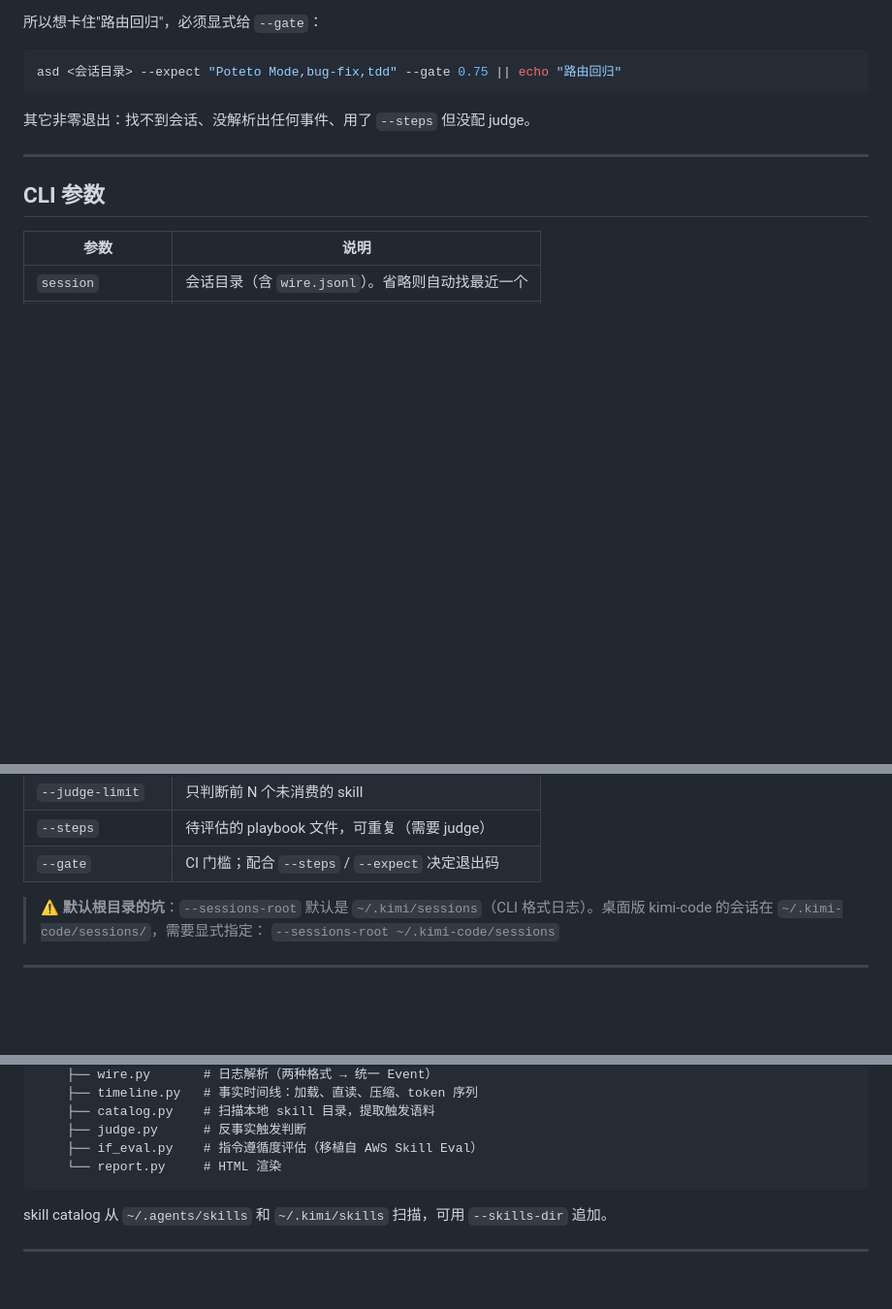
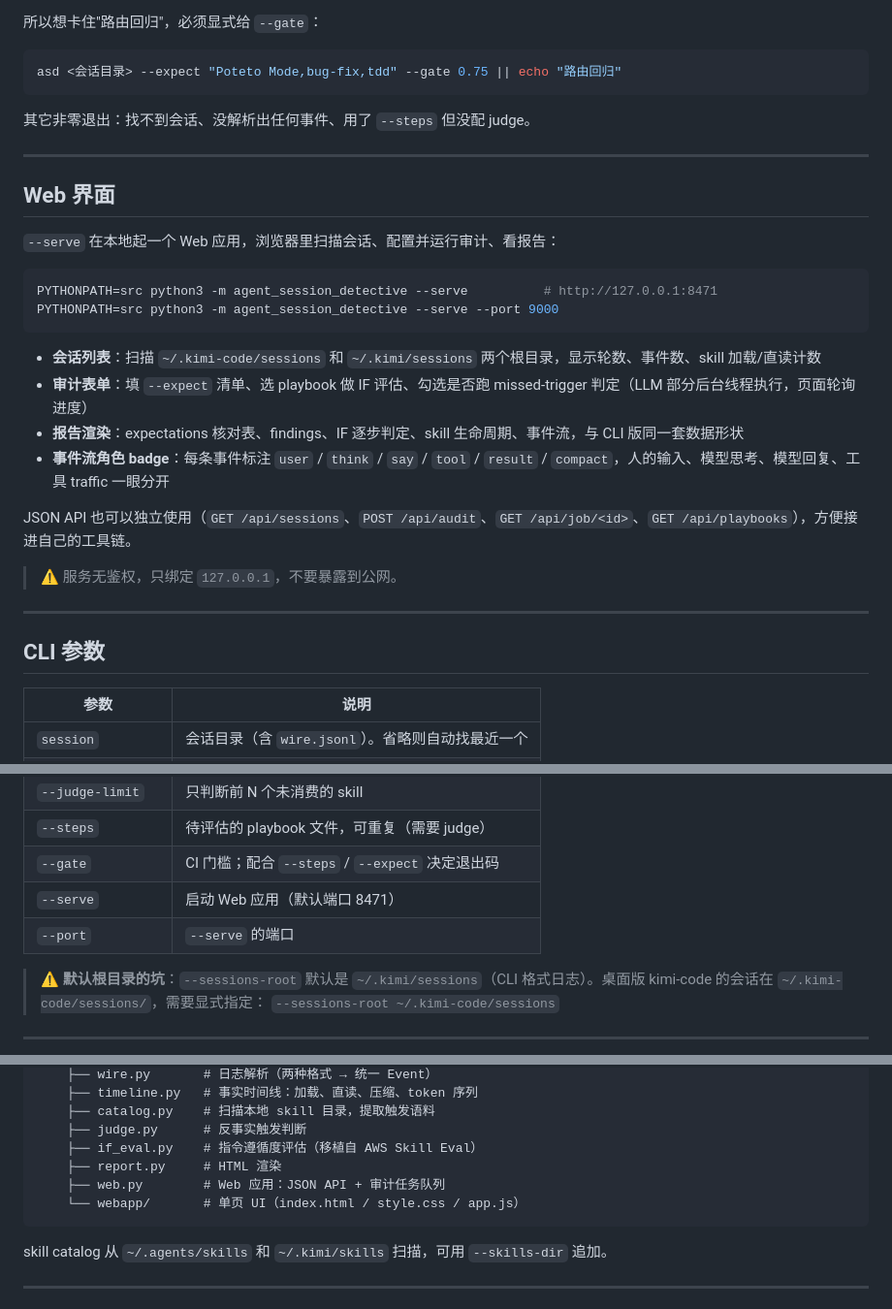
Before and after one commit to tiw/agent-session-detective, a Markdown page: README.md, 3 parts joined by grey strips. Shown at 97% size. GitHub-like rendering; blank space fills up the shorter version.

Commit message:
docs: README covers the web app, role badges, and serve flags
New Web UI section (session browser, audit form, JSON API, localhost
caveat), --serve/--port in the CLI table, web.py + webapp/ in the project
layout, and the in-memory job-store limit in known limits.

````diff
--- a/README.md
+++ b/README.md
@@ -111,6 +111,26 @@ asd <会话目录> --expect "Poteto Mode,bug-fix,tdd" --gate 0.75 || echo "路
 
 ---
 
+## Web 界面
+
+`--serve` 在本地起一个 Web 应用，浏览器里扫描会话、配置并运行审计、看报告：
+
+```bash
+PYTHONPATH=src python3 -m agent_session_detective --serve          # http://127.0.0.1:8471
+PYTHONPATH=src python3 -m agent_session_detective --serve --port 9000
+```
+
+- **会话列表**：扫描 `~/.kimi-code/sessions` 和 `~/.kimi/sessions` 两个根目录，显示轮数、事件数、skill 加载/直读计数
+- **审计表单**：填 `--expect` 清单、选 playbook 做 IF 评估、勾选是否跑 missed-trigger 判定（LLM 部分后台线程执行，页面轮询进度）
+- **报告渲染**：expectations 核对表、findings、IF 逐步判定、skill 生命周期、事件流，与 CLI 版同一套数据形状
+- **事件流角色 badge**：每条事件标注 `user` / `think` / `say` / `tool` / `result` / `compact`，人的输入、模型思考、模型回复、工具 traffic 一眼分开
+
+JSON API 也可以独立使用（`GET /api/sessions`、`POST /api/audit`、`GET /api/job/<id>`、`GET /api/playbooks`），方便接进自己的工具链。
+
+> ⚠️ 服务无鉴权，只绑定 `127.0.0.1`，不要暴露到公网。
+
+---
+
 ## CLI 参数
 
 | 参数 | 说明 |
@@ -125,6 +145,8 @@ asd <会话目录> --expect "Poteto Mode,bug-fix,tdd" --gate 0.75 || echo "路
 | `--judge-limit` | 只判断前 N 个未消费的 skill |
 | `--steps` | 待评估的 playbook 文件，可重复（需要 judge） |
 | `--gate` | CI 门槛；配合 `--steps` / `--expect` 决定退出码 |
+| `--serve` | 启动 Web 应用（默认端口 8471） |
+| `--port` | `--serve` 的端口 |
 
 > ⚠️ **默认根目录的坑**：`--sessions-root` 默认是 `~/.kimi/sessions`（CLI 格式日志）。桌面版 kimi-code 的会话在 `~/.kimi-code/sessions/`，需要显式指定：
 > `--sessions-root ~/.kimi-code/sessions`
@@ -186,7 +208,9 @@ skill 展示的是**加载时捕获的内容快照**——所以即使 skill 文
     ├── catalog.py    # 扫描本地 skill 目录，提取触发语料
     ├── judge.py      # 反事实触发判断
     ├── if_eval.py    # 指令遵循度评估（移植自 AWS Skill Eval）
-    └── report.py     # HTML 渲染
+    ├── report.py     # HTML 渲染
+    ├── web.py        # Web 应用：JSON API + 审计任务队列
+    └── webapp/       # 单页 UI（index.html / style.css / app.js）
 ```
 
 skill catalog 从 `~/.agents/skills` 和 `~/.kimi/skills` 扫描，可用 `--skills-dir` 追加。
````
Also changed, not shown: other parts of README.md (+1 -0 lines).
